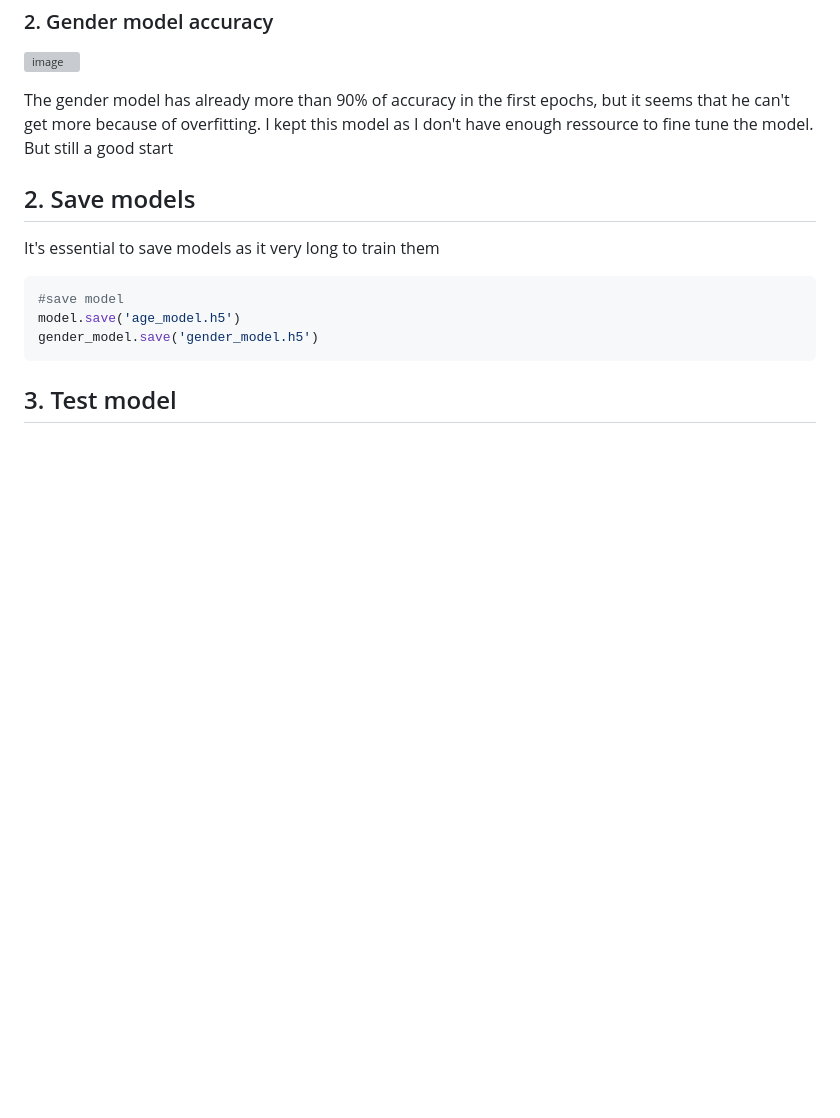
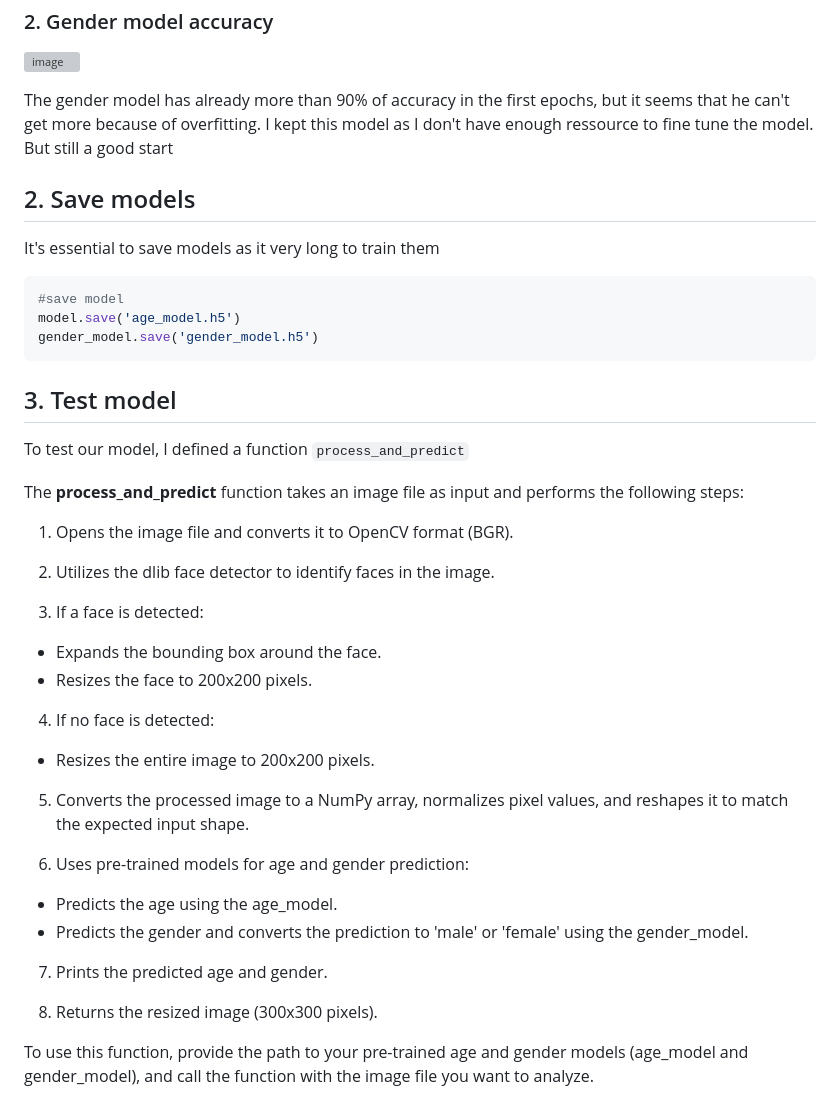
Before and after one commit to cebsmind/Age-Gender-classification, a Markdown page: README.md, the part around the change. GitHub-like rendering; blank space fills up the shorter version; grey boxes are pictures that could not be loaded.

````diff
--- a/README.md
+++ b/README.md
@@ -206,3 +206,29 @@ gender_model.save('gender_model.h5')
 ```
 
 ## 3. Test model
+To test our model, I defined a function `process_and_predict`
+
+The **process_and_predict** function takes an image file as input and performs the following steps:
+
+1. Opens the image file and converts it to OpenCV format (BGR).
+
+2. Utilizes the dlib face detector to identify faces in the image.
+
+3. If a face is detected:
+- Expands the bounding box around the face.
+- Resizes the face to 200x200 pixels.
+
+4. If no face is detected:
+- Resizes the entire image to 200x200 pixels.
+
+5. Converts the processed image to a NumPy array, normalizes pixel values, and reshapes it to match the expected input shape.
+
+6. Uses pre-trained models for age and gender prediction:
+- Predicts the age using the age_model.
+- Predicts the gender and converts the prediction to 'male' or 'female' using the gender_model.
+
+7. Prints the predicted age and gender.
+
+8. Returns the resized image (300x300 pixels).
+
+To use this function, provide the path to your pre-trained age and gender models (age_model and gender_model), and call the function with the image file you want to analyze.
````
